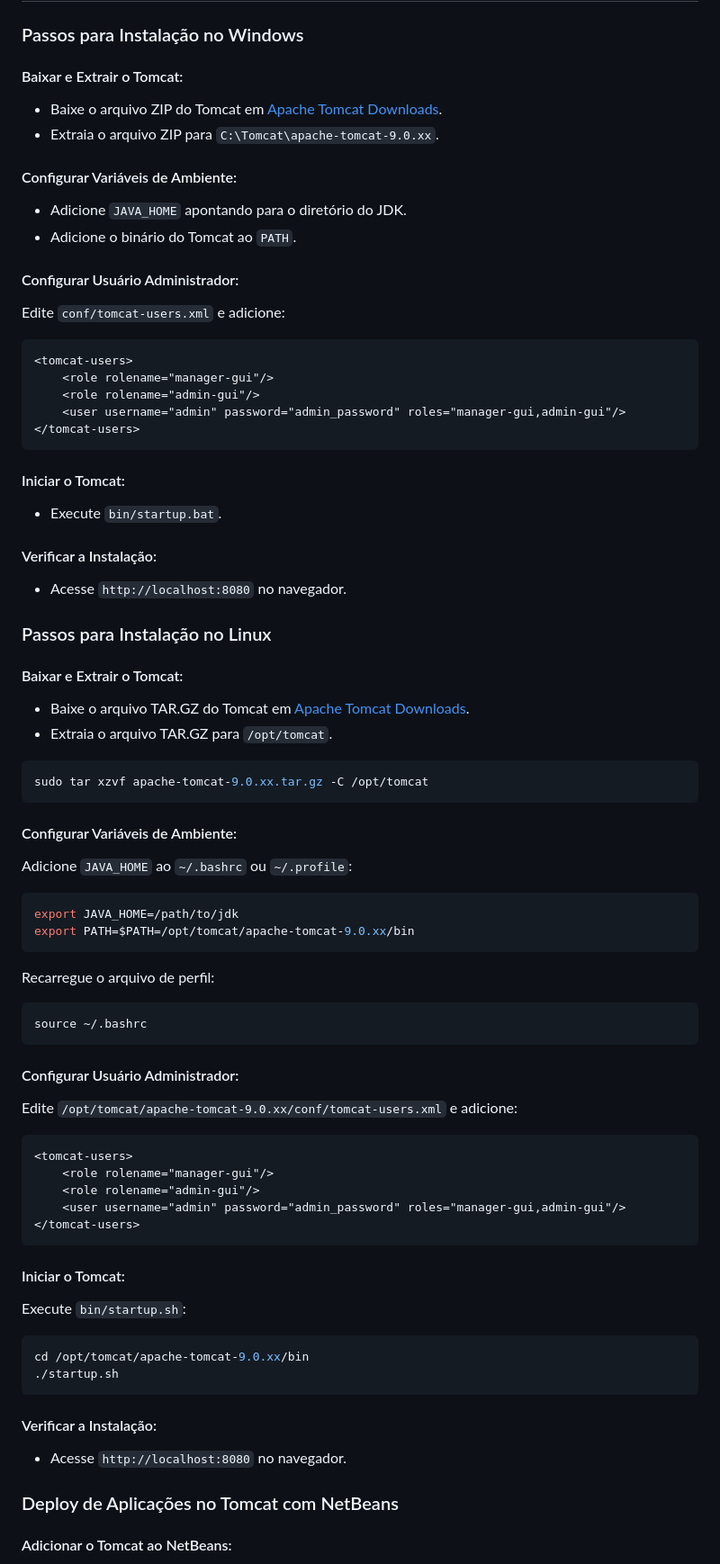
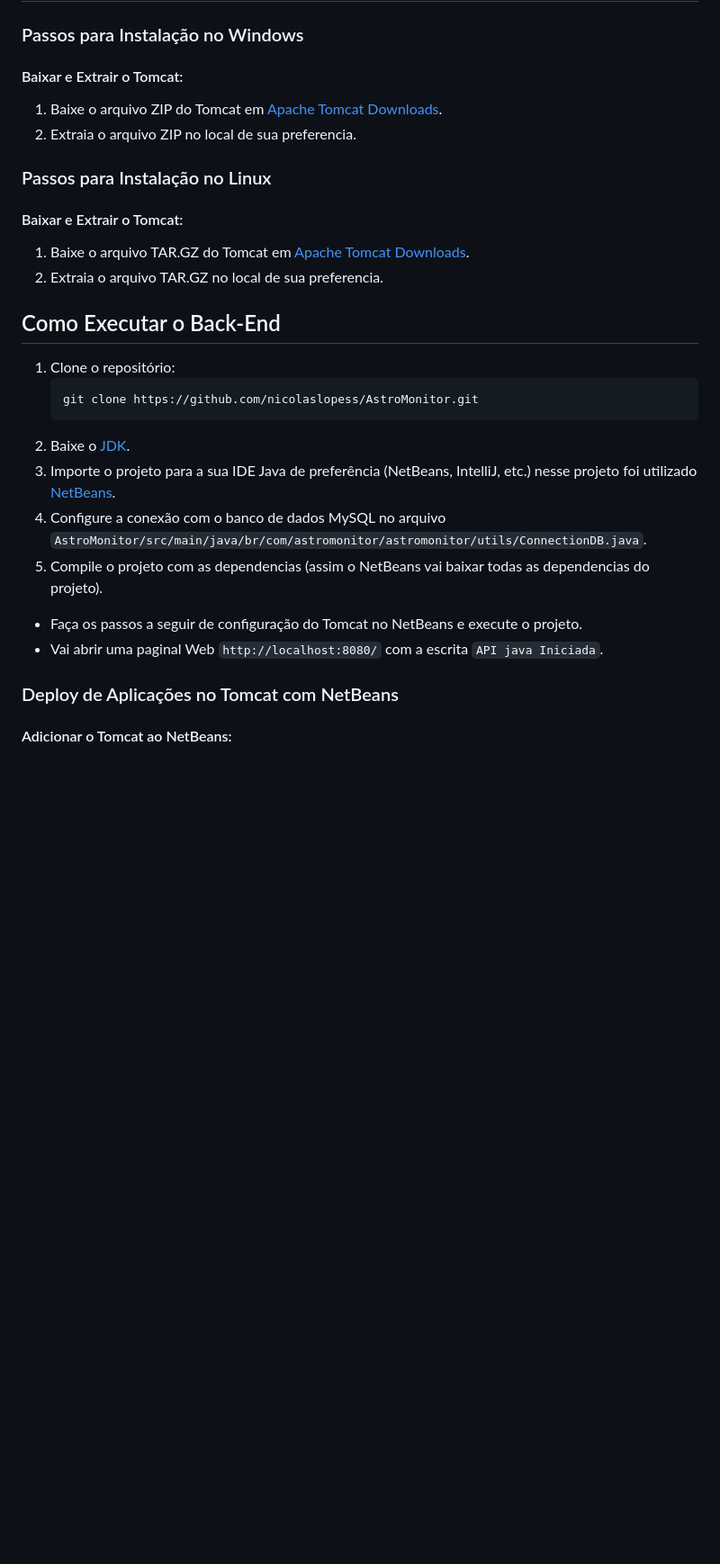
Before and after one commit to nicolaslopess/AstroMonitor, a Markdown page: README.md, the part around one of its changes. Shown at 90% size. Rendered like a GitHub page; blank space fills up the shorter version.

Commit message:
Corrigindo README

````diff
--- a/README.md
+++ b/README.md
@@ -50,84 +51,26 @@ O AstroMonitor é um aplicativo desenvolvido em Java que utiliza a API de Objeto
 
 #### Baixar e Extrair o Tomcat:
 
-- Baixe o arquivo ZIP do Tomcat em [Apache Tomcat Downloads](https://tomcat.apache.org/download-90.cgi).
-- Extraia o arquivo ZIP para `C:\Tomcat\apache-tomcat-9.0.xx`.
-
-#### Configurar Variáveis de Ambiente:
-
-- Adicione `JAVA_HOME` apontando para o diretório do JDK.
-- Adicione o binário do Tomcat ao `PATH`.
-
-#### Configurar Usuário Administrador:
-
-Edite `conf/tomcat-users.xml` e adicione:
-
-```xml
-<tomcat-users>
-    <role rolename="manager-gui"/>
-    <role rolename="admin-gui"/>
-    <user username="admin" password="admin_password" roles="manager-gui,admin-gui"/>
-</tomcat-users>
-```
-
-#### Iniciar o Tomcat:
-
-- Execute `bin/startup.bat`.
-
-#### Verificar a Instalação:
-
-- Acesse `http://localhost:8080` no navegador.
+1. Baixe o arquivo ZIP do Tomcat em [Apache Tomcat Downloads](https://tomcat.apache.org/download-90.cgi).
+2. Extraia o arquivo ZIP no local de sua preferencia.
 
 ### Passos para Instalação no Linux
 
 #### Baixar e Extrair o Tomcat:
 
-- Baixe o arquivo TAR.GZ do Tomcat em [Apache Tomcat Downloads](https://tomcat.apache.org/download-90.cgi).
-- Extraia o arquivo TAR.GZ para `/opt/tomcat`.
+1. Baixe o arquivo TAR.GZ do Tomcat em [Apache Tomcat Downloads](https://tomcat.apache.org/download-90.cgi).
+2. Extraia o arquivo TAR.GZ no local de sua preferencia.
 
-```sh
-sudo tar xzvf apache-tomcat-9.0.xx.tar.gz -C /opt/tomcat
-```
-
-#### Configurar Variáveis de Ambiente:
-
-Adicione `JAVA_HOME` ao `~/.bashrc` ou `~/.profile`:
-
-```sh
-export JAVA_HOME=/path/to/jdk
-export PATH=$PATH=/opt/tomcat/apache-tomcat-9.0.xx/bin
-```
-
-Recarregue o arquivo de perfil:
-
-```sh
-source ~/.bashrc
-```
-
-#### Configurar Usuário Administrador:
-
-Edite `/opt/tomcat/apache-tomcat-9.0.xx/conf/tomcat-users.xml` e adicione:
-
-```xml
-<tomcat-users>
-    <role rolename="manager-gui"/>
-    <role rolename="admin-gui"/>
-    <user username="admin" password="admin_password" roles="manager-gui,admin-gui"/>
-</tomcat-users>
-```
-
-#### Iniciar o Tomcat:
-
-Execute `bin/startup.sh`:
-
-```sh
-cd /opt/tomcat/apache-tomcat-9.0.xx/bin
-./startup.sh
-```
-
-#### Verificar a Instalação:
-
-- Acesse `http://localhost:8080` no navegador.
+## Como Executar o Back-End
+1. Clone o repositório:
+   ```bash
+   git clone https://github.com/nicolaslopess/AstroMonitor.git
+2. Baixe o [JDK](https://www.oracle.com/br/java/technologies/downloads/#java17).
+2. Importe o projeto para a sua IDE Java de preferência (NetBeans, IntelliJ, etc.) nesse projeto foi utilizado [NetBeans](https://netbeans.apache.org/front/main/index.html).
+3. Configure a conexão com o banco de dados MySQL no arquivo `AstroMonitor/src/main/java/br/com/astromonitor/astromonitor/utils/ConnectionDB.java`.
+4. Compile o projeto com as dependencias (assim o NetBeans vai baixar todas as dependencias do projeto).
+- Faça os passos a seguir de configuração do Tomcat no NetBeans e execute o projeto.
+- Vai abrir uma paginal Web `http://localhost:8080/` com a escrita `API java Iniciada`.
 
 ### Deploy de Aplicações no Tomcat com NetBeans
 
````
Also changed, not shown: other parts of README.md (+48 -45 lines).
